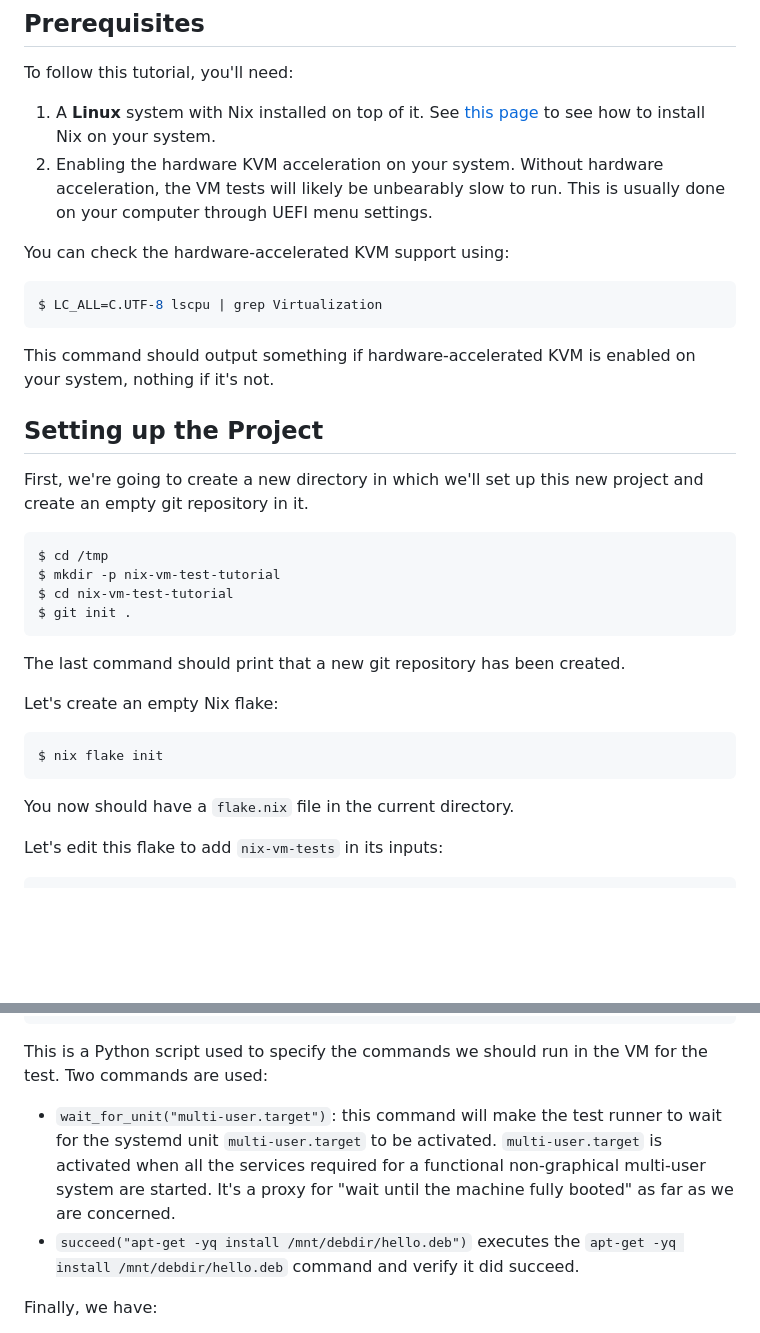
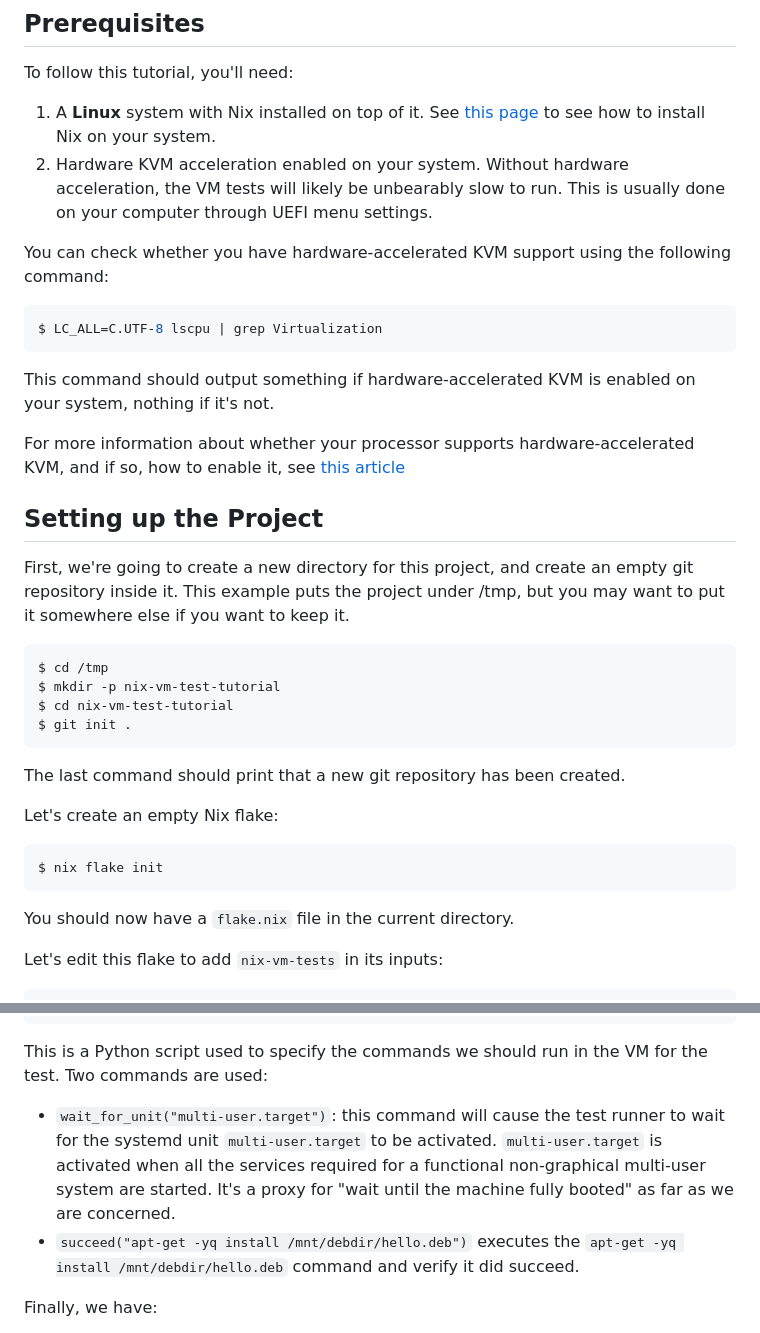
Before and after one commit to numtide/nix-vm-test, a Markdown page: doc/getting-started.md, 2 parts joined by grey strips. Rendered like a GitHub page; blank space fills up the shorter version.

````diff
--- a/doc/getting-started.md
+++ b/doc/getting-started.md
@@ -7,9 +7,9 @@ In this getting started tutorial, we create a VM test in charge of installing th
 To follow this tutorial, you'll need:
 
 1. A **Linux** system with Nix installed on top of it. See [this page](https://zero-to-nix.com/start/install) to see how to install Nix on your system.
-2. Enabling the hardware KVM acceleration on your system. Without hardware acceleration, the VM tests will likely be unbearably slow to run. This is usually done on your computer through UEFI menu settings.
+2. Hardware KVM acceleration enabled on your system. Without hardware acceleration, the VM tests will likely be unbearably slow to run. This is usually done on your computer through UEFI menu settings.
 
-You can check the hardware-accelerated KVM support using:
+You can check whether you have hardware-accelerated KVM support using the following command:
 
 ```sh
 $ LC_ALL=C.UTF-8 lscpu | grep Virtualization
@@ -17,9 +17,11 @@ $ LC_ALL=C.UTF-8 lscpu | grep Virtualization
 
 This command should output something if hardware-accelerated KVM is enabled on your system, nothing if it's not.
 
+For more information about whether your processor supports hardware-accelerated KVM, and if so, how to enable it, see [this article](https://www.speaknetworks.com/enable-intel-vt-amd-v-support-hardware-accelerated-kvm-virtualization-extensions/)
+
 ## Setting up the Project
 
-First, we're going to create a new directory in which we'll set up this new project and create an empty git repository in it.
+First, we're going to create a new directory for this project, and create an empty git repository inside it. This example puts the project under /tmp, but you may want to put it somewhere else if you want to keep it.
 
 ```sh
 $ cd /tmp
@@ -36,7 +38,7 @@ Let's create an empty Nix flake:
 $ nix flake init
 ```
 
-You now should have a `flake.nix` file in the current directory.
+You should now have a `flake.nix` file in the current directory.
 
 Let's edit this flake to add `nix-vm-tests` in its inputs:
 
@@ -148,7 +150,7 @@ testScript = ''
 
 This is a Python script used to specify the commands we should run in the VM for the test. Two commands are used:
 
-- `wait_for_unit("multi-user.target")`: this command will make the test runner to wait for the systemd unit `multi-user.target` to be activated. `multi-user.target` is activated when all the services required for a functional non-graphical multi-user system are started. It's a proxy for "wait until the machine fully booted" as far as we are concerned.
+- `wait_for_unit("multi-user.target")`: this command will cause the test runner to wait for the systemd unit `multi-user.target` to be activated. `multi-user.target` is activated when all the services required for a functional non-graphical multi-user system are started. It's a proxy for "wait until the machine fully booted" as far as we are concerned.
 - `succeed("apt-get -yq install /mnt/debdir/hello.deb")` executes the `apt-get -yq install /mnt/debdir/hello.deb` command and verify it did succeed.
 
 Finally, we have:
````
Also changed, not shown: other parts of doc/getting-started.md (+14 -4 lines), doc/images/interactive.png (added), doc/images/terminal.png (added).
